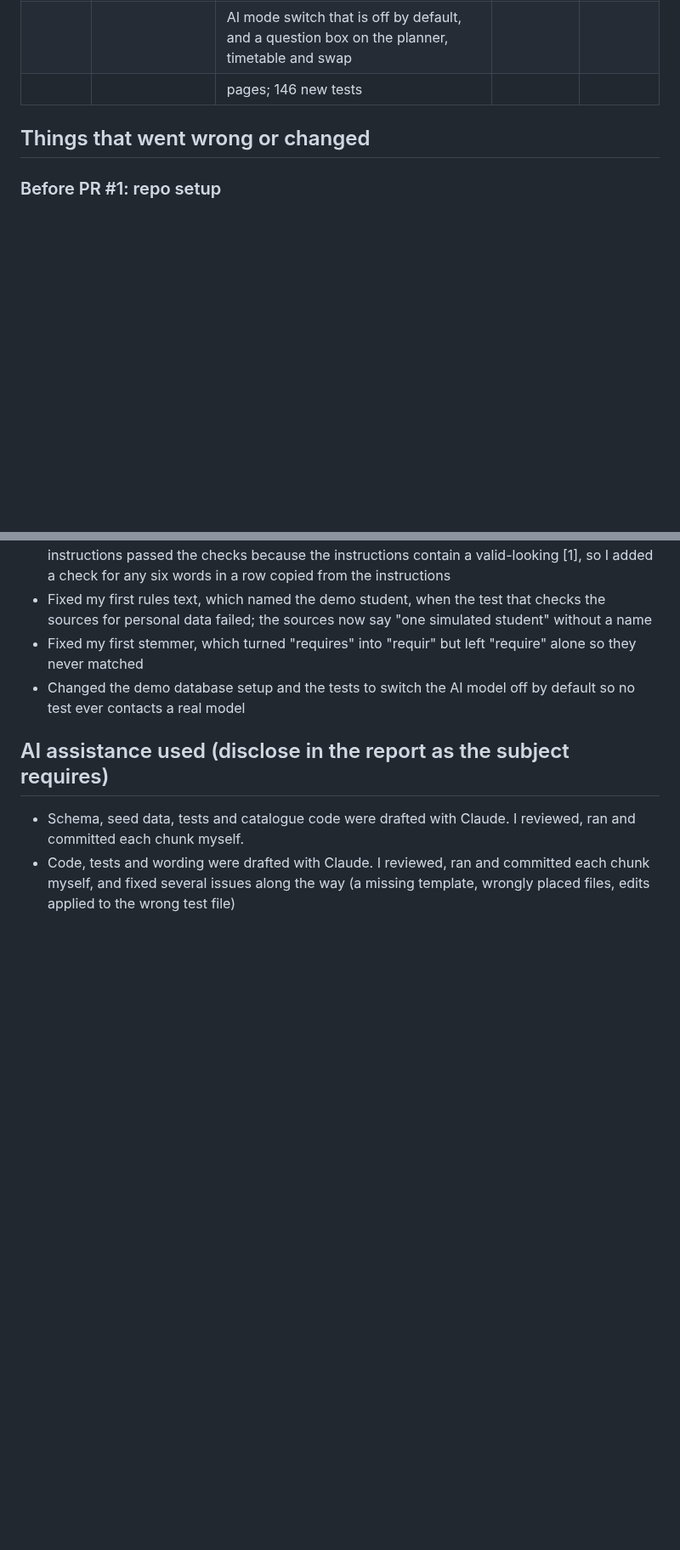
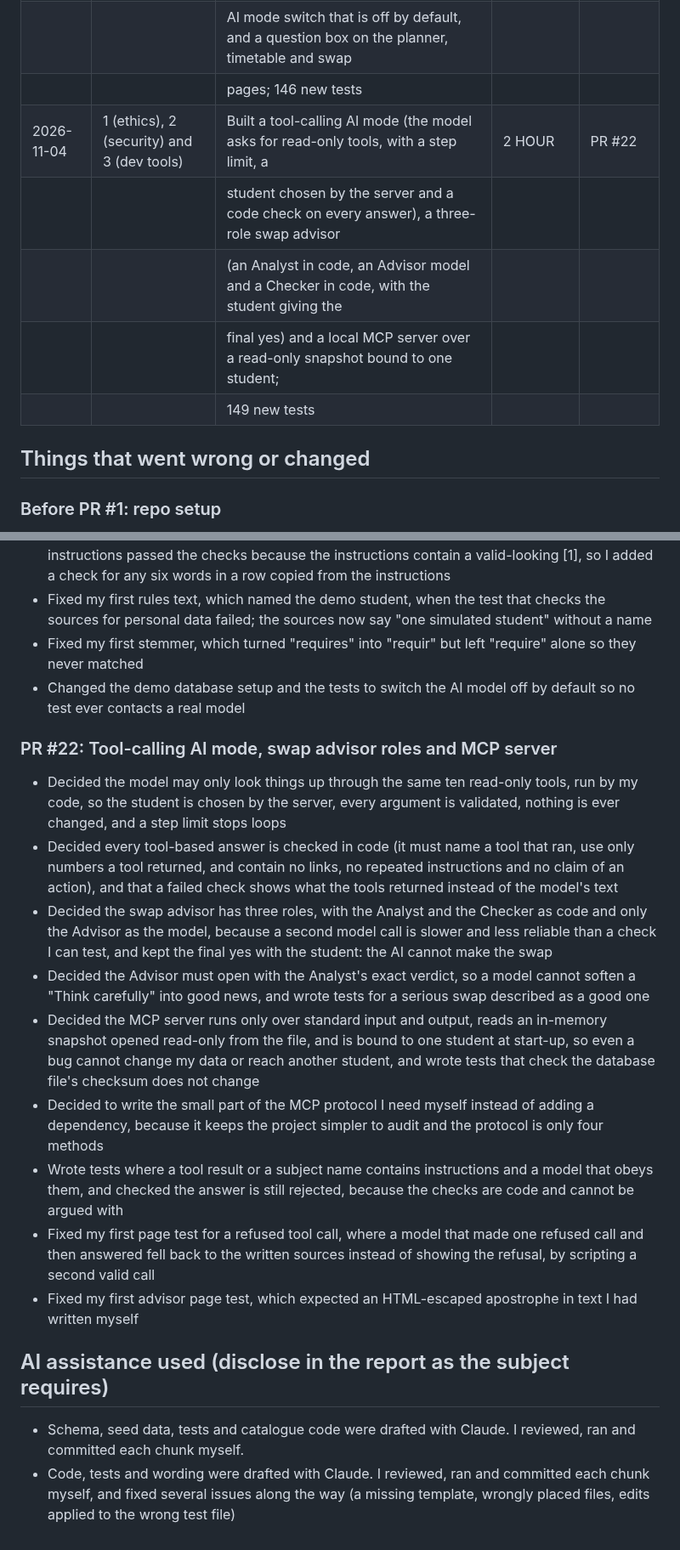
Before and after one commit to AlexChoi2004/enrolment-hub, a Markdown page: docs/EVIDENCE_LOG.md, 2 parts joined by grey strips. Shown at 85% size. Drawn GitHub-style; blank space fills up the shorter version.

```diff
--- a/docs/EVIDENCE_LOG.md
+++ b/docs/EVIDENCE_LOG.md
@@ -68,8 +68,11 @@ Goals: 1 ethics, 2 security, 3 dev tools, 4 other
 |            |                                            | instructions), a local model adapter (Ollama qwen3:14b) with a fallback to the sources, an  |        |        |
 |            |                                            | AI mode switch that is off by default, and a question box on the planner, timetable and swap|        |        |
 |            |                                            | pages; 146 new tests                                                                        |        |        |
-
-
+| 2026-11-04 | 1 (ethics), 2 (security) and 3 (dev tools) | Built a tool-calling AI mode (the model asks for read-only tools, with a step limit, a      | 2 HOUR | PR #22 |
+|            |                                            | student chosen by the server and a code check on every answer), a three-role swap advisor   |        |        |
+|            |                                            | (an Analyst in code, an Advisor model and a Checker in code, with the student giving the    |        |        |
+|            |                                            | final yes) and a local MCP server over a read-only snapshot bound to one student;           |        |        |
+|            |                                            | 149 new tests                                                                               |        |        |
 ## Things that went wrong or changed
 
 ### Before PR #1: repo setup
@@ -273,6 +276,17 @@ Goals: 1 ethics, 2 security, 3 dev tools, 4 other
 - Fixed my first stemmer, which turned "requires" into "requir" but left "require" alone so they never matched
 - Changed the demo database setup and the tests to switch the AI model off by default so no test ever contacts a real model
 
+### PR #22: Tool-calling AI mode, swap advisor roles and MCP server
+- Decided the model may only look things up through the same ten read-only tools, run by my code, so the student is chosen by the server, every argument is validated, nothing is ever changed, and a step limit stops loops
+- Decided every tool-based answer is checked in code (it must name a tool that ran, use only numbers a tool returned, and contain no links, no repeated instructions and no claim of an action), and that a failed check shows what the tools returned instead of the model's text
+- Decided the swap advisor has three roles, with the Analyst and the Checker as code and only the Advisor as the model, because a second model call is slower and less reliable than a check I can test, and kept the final yes with the student: the AI cannot make the swap
+- Decided the Advisor must open with the Analyst's exact verdict, so a model cannot soften a "Think carefully" into good news, and wrote tests for a serious swap described as a good one
+- Decided the MCP server runs only over standard input and output, reads an in-memory snapshot opened read-only from the file, and is bound to one student at start-up, so even a bug cannot change my data or reach another student, and wrote tests that check the database file's checksum does not change
+- Decided to write the small part of the MCP protocol I need myself instead of adding a dependency, because it keeps the project simpler to audit and the protocol is only four methods
+- Wrote tests where a tool result or a subject name contains instructions and a model that obeys them, and checked the answer is still rejected, because the checks are code and cannot be argued with
+- Fixed my first page test for a refused tool call, where a model that made one refused call and then answered fell back to the written sources instead of showing the refusal, by scripting a second valid call
+- Fixed my first advisor page test, which expected an HTML-escaped apostrophe in text I had written myself
+
 ## AI assistance used (disclose in the report as the subject requires)
 - Schema, seed data, tests and catalogue code were drafted with Claude. I reviewed, ran and committed each chunk myself.
 - Code, tests and wording were drafted with Claude. I reviewed, ran and committed each chunk myself, and fixed several issues along the way (a missing template,
```
